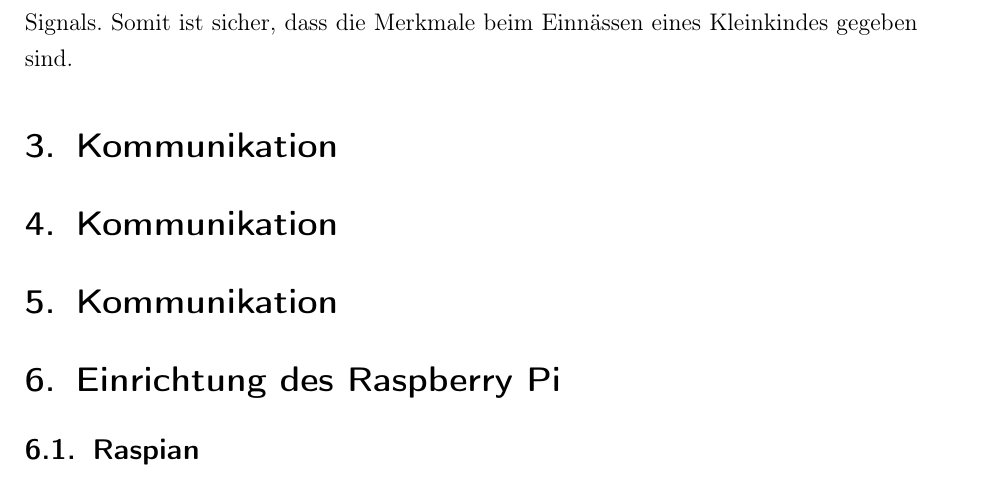
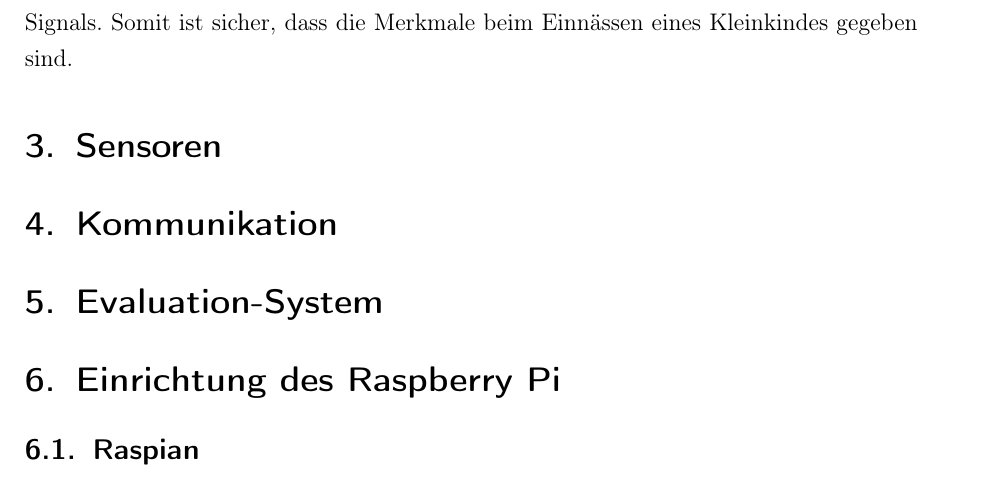
Before and after one commit to jomaway/poop-face-detection, a LaTeX document (docu.tex, which reads includes/eval_system.tex, includes/sensoren.tex): part of page 5 of 9, cut so that both start at the same text. Compiled offline with pdfLaTeX; an older LaTeX class or package is replaced by its successor.

Commit message:
corrected

```diff
--- a/includes/eval_system.tex
+++ b/includes/eval_system.tex
@@ -1,2 +1,2 @@
-\section{Kommunikation}
-\label{sec:com}
+\section{Evaluation-System}
+\label{sec:eval_sys}
--- a/includes/sensoren.tex
+++ b/includes/sensoren.tex
@@ -1,2 +1,2 @@
-\section{Kommunikation}
-\label{sec:com}
+\section{Sensoren}
+\label{sec:sensor}
```
Also changed, not shown: docu.pdf.
